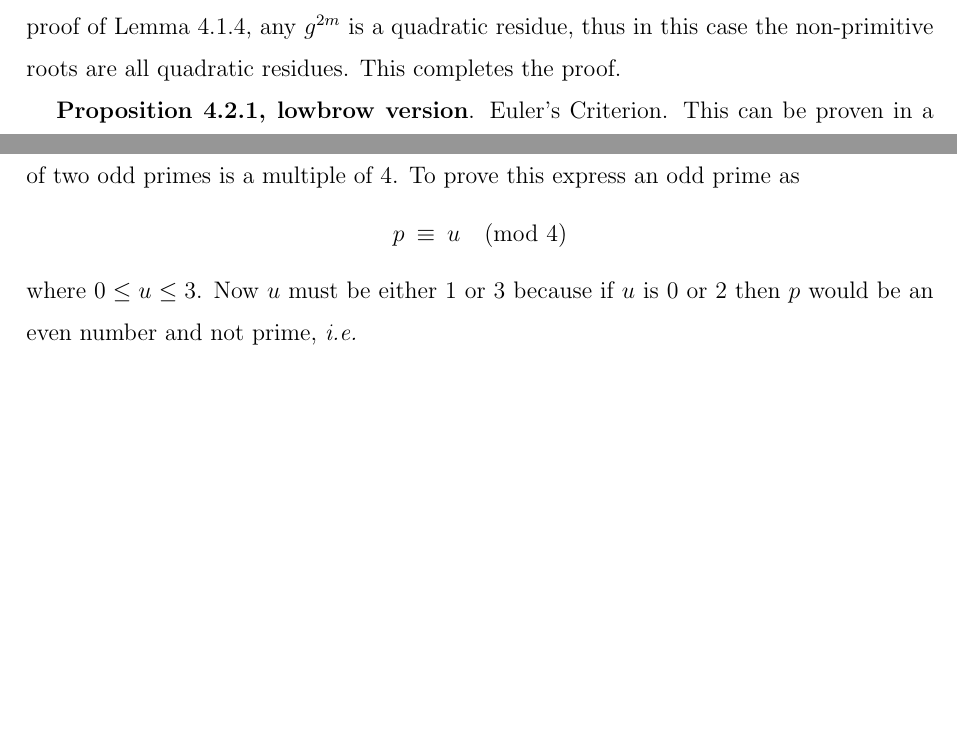
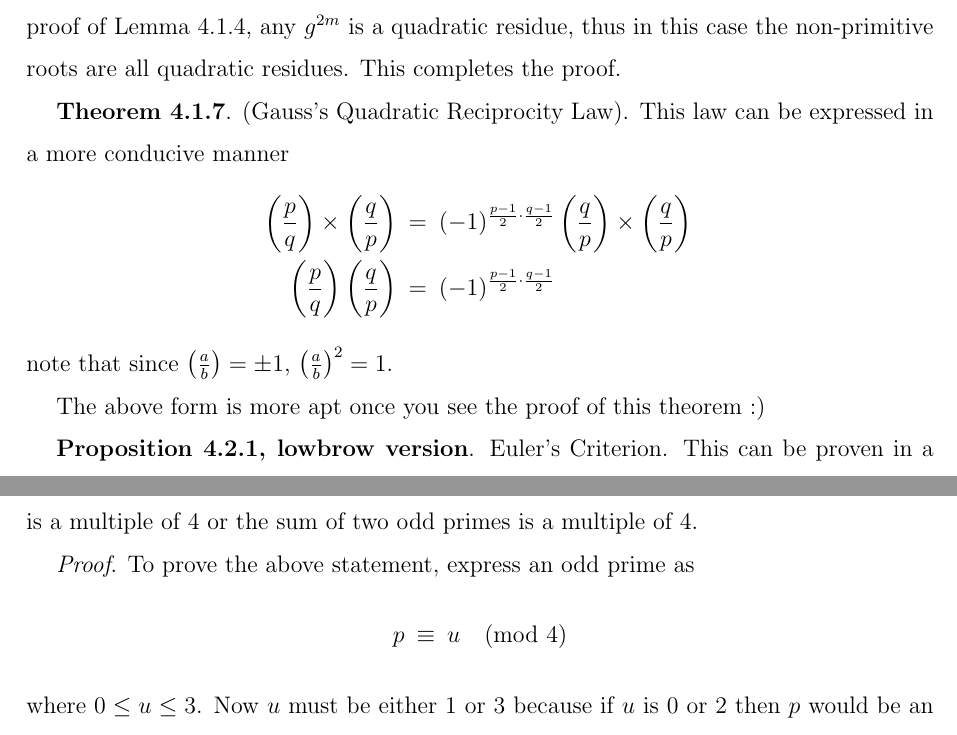
Before and after one commit to georgewashingturd/string, a LaTeX paper (pittetd/my ent.tex): two parts of pages 99 and 103 of 104, joined at a grey line, cut so that both start at the same text, the shorter picture padded with empty space. Compiled offline with pdfLaTeX.

Commit message:
Update 43

```diff
--- a/pittetd/my ent.tex
+++ b/pittetd/my ent.tex
@@ -3483,6 +3483,17 @@ And each primitive root is of course a quadratic non residue because from the pr
 
 So we have shown that {\it all} primitive roots are quadratic non-residues. How about the non primitive roots? Well, again from Proposition 2.5.12.2, the non primitive roots are the ones with $g^h$ where $\gcd(h, \varphi(p) \neq 1$. Since $\varphi(p) = 2^n$, $h$ has to be even. And from the proof of Lemma 4.1.4, any $g^{2m}$ is a quadratic residue, thus in this case the non-primitive roots are all quadratic residues. This completes the proof.
 
+{\bf Theorem 4.1.7}.  (Gauss’s Quadratic Reciprocity Law). This law can be expressed in a more conducive manner
+%
+\nbea
+\left ( \frac{p}{q} \right ) \times \left ( \frac{q}{p} \right ) & = & (-1)^{\frac{p-1}{2} \cdot \frac{q-1}{2}} \left ( \frac{q}{p} \right ) \times \left ( \frac{q}{p} \right ) \\
+\left ( \frac{p}{q} \right ) \left ( \frac{q}{p} \right ) & = & (-1)^{\frac{p-1}{2} \cdot \frac{q-1}{2}}
+\neea
+%
+note that since $\left ( \frac{a}{b} \right ) = \pm1$, $\left ( \frac{a}{b} \right )^2 = 1$.
+
+The above form is more apt once you see the proof of this theorem :)
+
 {\bf Proposition 4.2.1, lowbrow version}. Euler's Criterion. This can be proven in a more down to earth manner. The most obvious way is to use the proof of Lemma 4.1.4. There it was shown that all quadratic residue is of the form $g^{2m}$ where $g$ is a primitive root. Therefore,
 %
 \nbea
```
Also changed, not shown: pittetd/my ent.pdf, pittetd/my ent.tex (6 more changed lines), 2 other files.
